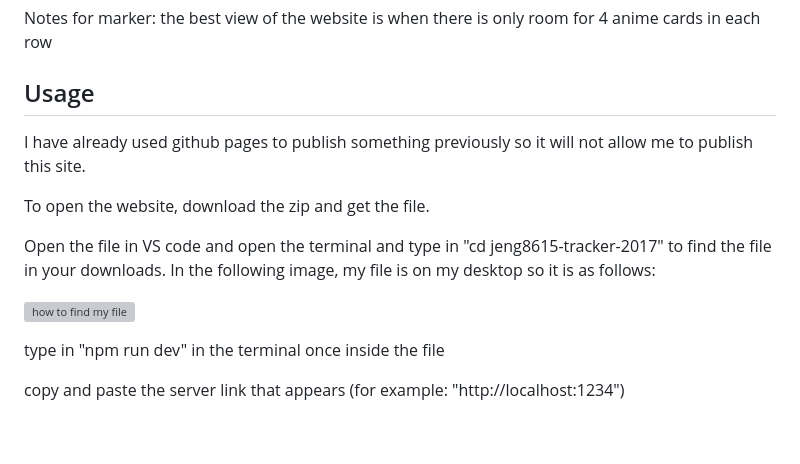
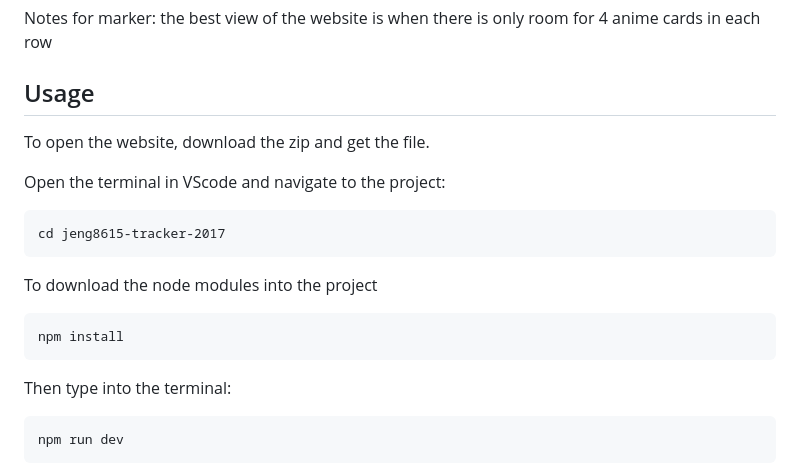
Before and after one commit to Jaysun12345/jeng8615-tracker-deco2017, a Markdown page: README.md, the part around one of its changes. Drawn GitHub-style; blank space fills up the shorter version; grey boxes are pictures that could not be loaded.

````diff
--- a/README.md
+++ b/README.md
@@ -24,15 +24,21 @@ Notes for marker: the best view of the website is when there is only room for 4
 
 ## Usage
 
-I have already used github pages to publish something previously so it will not allow me to publish this site.
-
 To open the website, download the zip and get the file.
 
-Open the file in VS code and open the terminal and type in "cd jeng8615-tracker-2017" to find the file in your downloads. In the following image, my file is on my desktop so it is as follows:
+Open the terminal in VScode and navigate to the project:
 
-![how to find my file](/img/screenshots/finding-file.png)
+```
+cd jeng8615-tracker-2017
+```
 
-type in "npm run dev" in the terminal once inside the file
+To download the node modules into the project
+```
+npm install
+```
 
-copy and paste the server link that appears (for example: "http://localhost:1234")
+Then type into the terminal:
+```
+npm run dev
+```
 
````
Also changed, not shown: other parts of README.md (+2 -1 lines).
